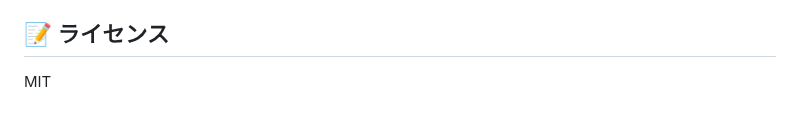
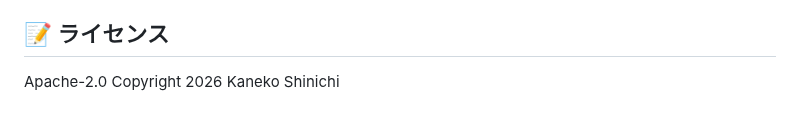
Before and after one commit to kuturogi99with99jazz/sister2-docs, a Markdown page: README.md, the part around the change. Drawn GitHub-style.

Commit message:
docs: ライセンスをMITからApache-2.0に変更し著作権表記を追加

```diff
--- a/README.md
+++ b/README.md
@@ -140,4 +140,5 @@ flowchart LR
 
 ## 📝 ライセンス
 
-MIT
+Apache-2.0
+Copyright 2026 Kaneko Shinichi
```
